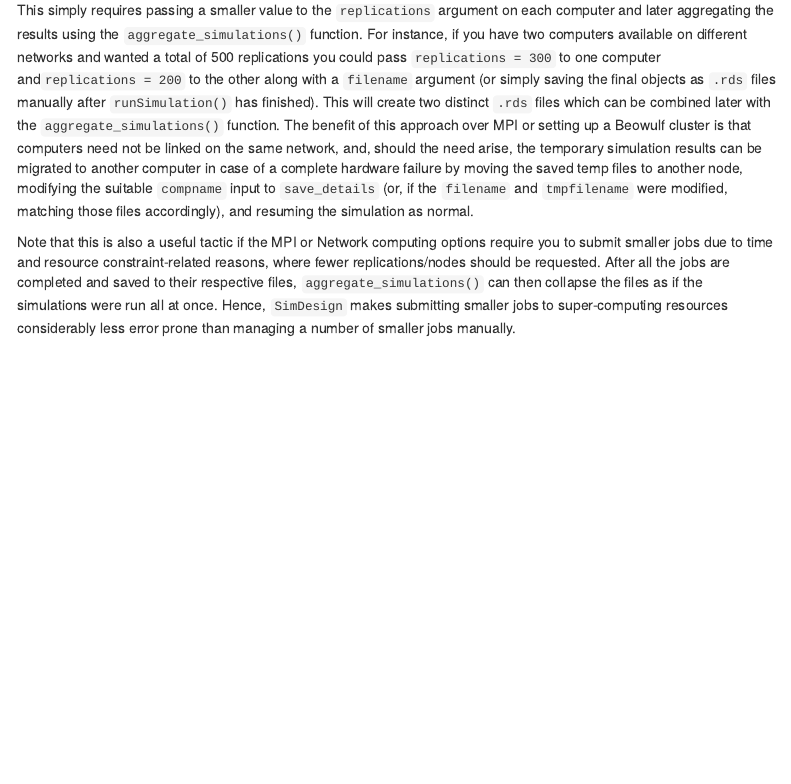
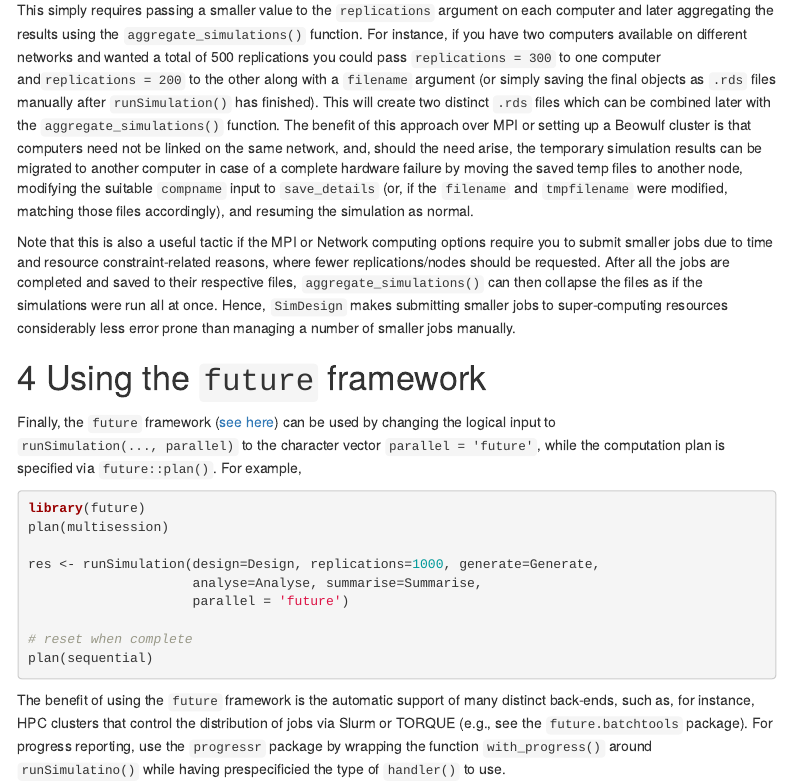
Before and after one commit to philchalmers/SimDesign, an R Markdown document (vignettes/Parallel-computing.Rmd): the page in a window 1100 px wide, from 1980 px down. Rendered offline with R 4.5, knitr and Pandoc, with nearby package versions; menus at the side of the page are left out.

Commit message:
add info about future

````diff
--- a/vignettes/Parallel-computing.Rmd
+++ b/vignettes/Parallel-computing.Rmd
@@ -150,3 +150,22 @@ respective files, `aggregate_simulations()`
 can then collapse the files as if the simulations were run all at once. Hence, `SimDesign` makes submitting
 smaller jobs to super-computing resources considerably less error prone than managing a number of smaller
 jobs manually.
+
+# Using the `future` framework
+
+Finally, the `future` framework ([see here](https://cran.r-project.org/web/packages/future/index.html)) can be used
+by changing the logical input to `runSimulation(..., parallel)` to the character vector `parallel = 'future'`, while the computation plan is specified via `future::plan()`. For example,
+
+```{r eval=FALSE}
+library(future)
+plan(multisession)
+
+res <- runSimulation(design=Design, replications=1000, generate=Generate,
+                     analyse=Analyse, summarise=Summarise,
+                     parallel = 'future')
+
+# reset when complete
+plan(sequential)
+```
+
+The benefit of using the `future` framework is the automatic support of many distinct back-ends, such as, for instance, HPC clusters that control the distribution of jobs via Slurm or TORQUE (e.g., see the `future.batchtools` package). For progress reporting, use the `progressr` package by wrapping the function `with_progress()` around `runSimulatino()` while having prespecificied the type of `handler()` to use.
````
